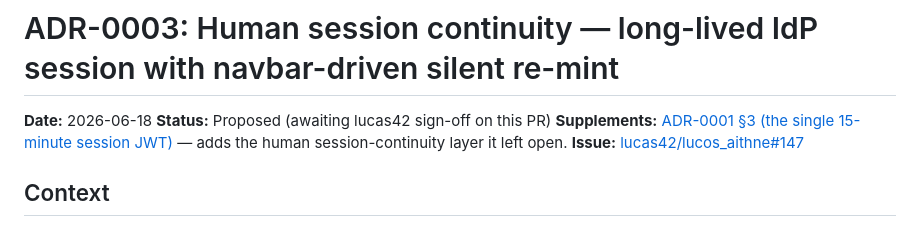
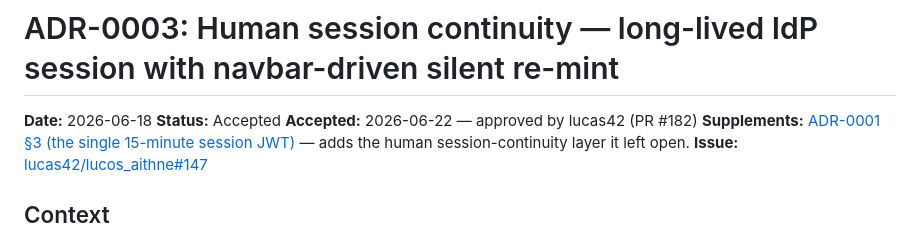
Before and after one commit to lucas42/lucos_aithne, a Markdown page: docs/adr/0003-human-session-continuity.md, the part around the change. Drawn GitHub-style.

Commit message:
ADR-0003: Status → Accepted (approved by lucas42, PR #182)

```diff
--- a/docs/adr/0003-human-session-continuity.md
+++ b/docs/adr/0003-human-session-continuity.md
@@ -1,7 +1,8 @@
 # ADR-0003: Human session continuity — long-lived IdP session with navbar-driven silent re-mint
 
 **Date:** 2026-06-18
-**Status:** Proposed (awaiting lucas42 sign-off on this PR)
+**Status:** Accepted
+**Accepted:** 2026-06-22 — approved by lucas42 (PR #182)
 **Supplements:** [ADR-0001 §3 (the single 15-minute session JWT)](0001-foundational-design.md) — adds the human session-continuity layer it left open.
 **Issue:** [lucas42/lucos_aithne#147](https://github.com/lucas42/lucos_aithne/issues/147)
 
```
